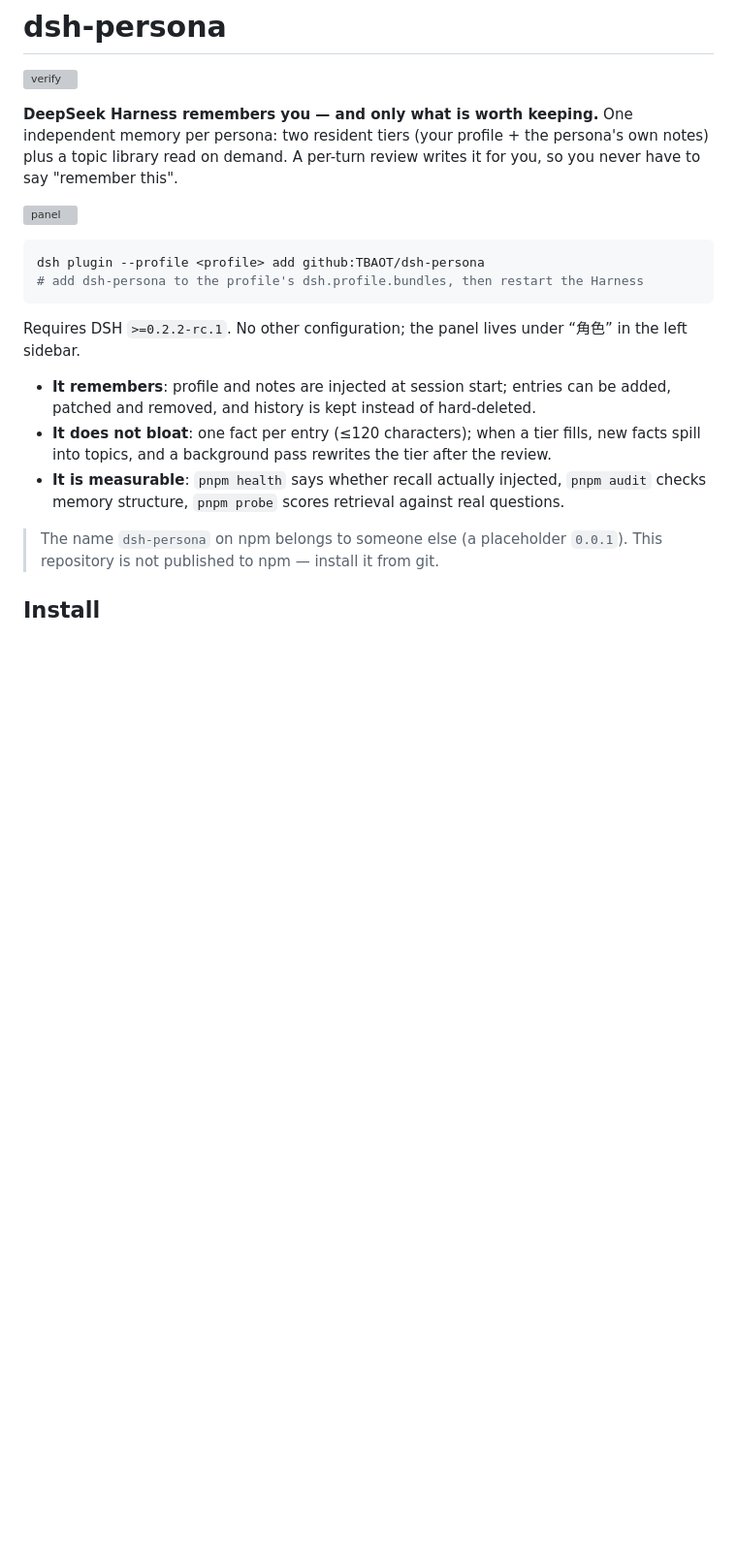
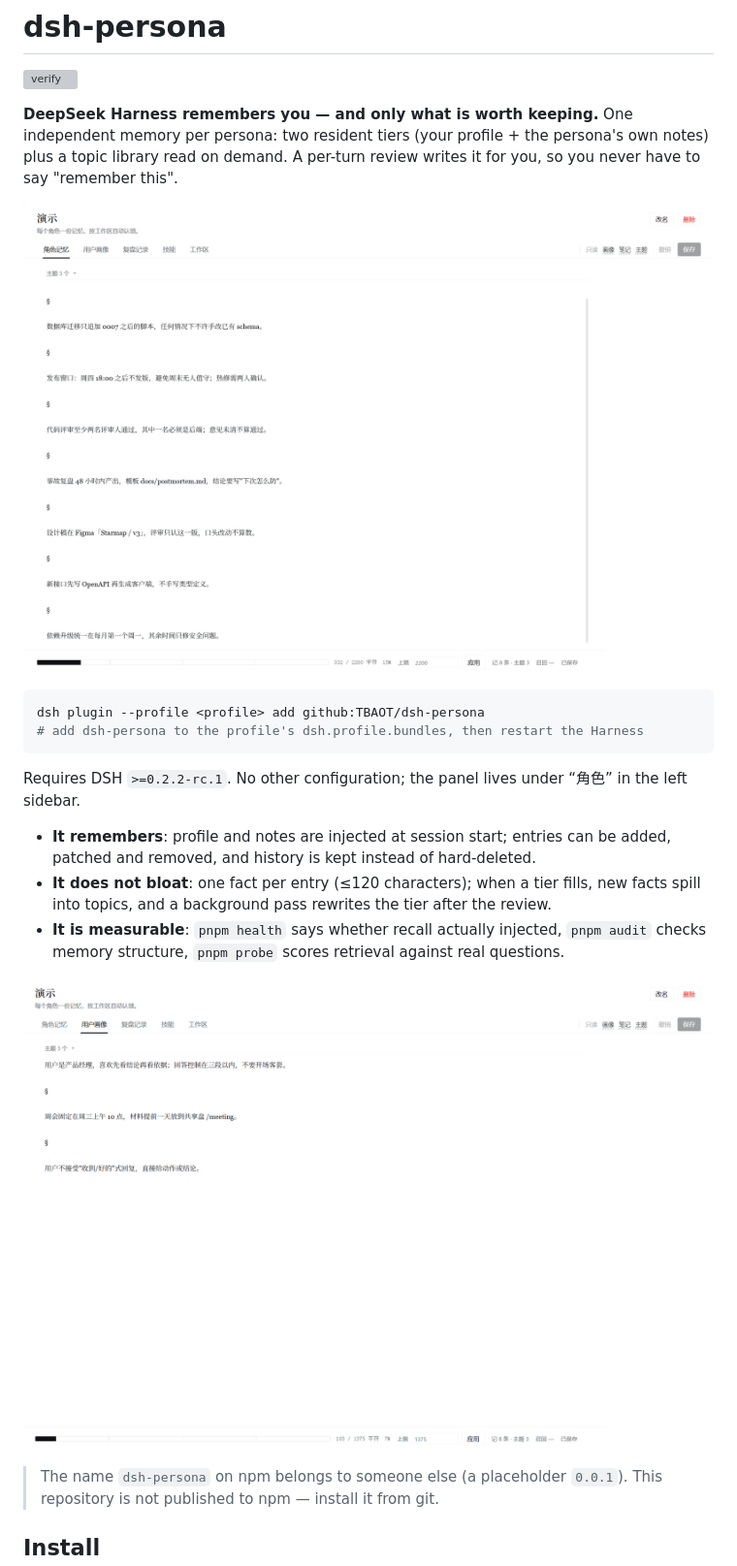
Before and after one commit to TBAOT/dsh-persona, a Markdown page: README.en.md, the part around the change. Shown at 97% size. Drawn GitHub-style; pictures changed too: docs/preview-profile.png (added), docs/preview.png (added); blank space fills up the shorter version; grey boxes are pictures that could not be loaded.

````diff
--- a/README.en.md
+++ b/README.en.md
@@ -7,7 +7,7 @@ memory per persona: two resident tiers (your profile + the persona's own notes)
 topic library read on demand. A per-turn review writes it for you, so you never have to
 say "remember this".
 
-![panel](docs/preview.svg)
+![panel](docs/preview.png)
 
 ```sh
 dsh plugin --profile <profile> add github:TBAOT/dsh-persona
@@ -23,6 +23,8 @@ left sidebar.
   facts spill into topics, and a background pass rewrites the tier after the review.
 - **It is measurable**: `pnpm health` says whether recall actually injected, `pnpm audit`
   checks memory structure, `pnpm probe` scores retrieval against real questions.
+
+![profile](docs/preview-profile.png)
 
 > The name `dsh-persona` on npm belongs to someone else (a placeholder `0.0.1`).
 > This repository is not published to npm — install it from git.
````
Also changed, not shown: README.md (+3 -1 lines), 2 other files.
